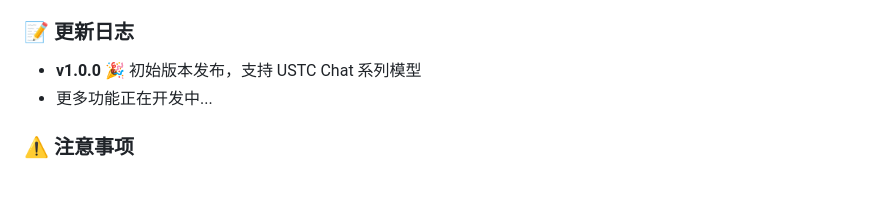
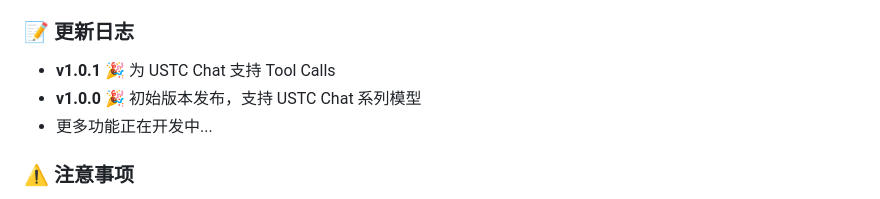
Before and after one commit to yemaster/FkUSTChat, a Markdown page: README.md, the part around the change. GitHub-like rendering.

Commit message:
Readme, tool call

```diff
--- a/README.md
+++ b/README.md
@@ -110,6 +110,7 @@ TODO
 
 ### 📝 更新日志
 
+- **v1.0.1** 🎉 为 USTC Chat 支持 Tool Calls
 - **v1.0.0** 🎉 初始版本发布，支持 USTC Chat 系列模型
 - 更多功能正在开发中...
 
```
